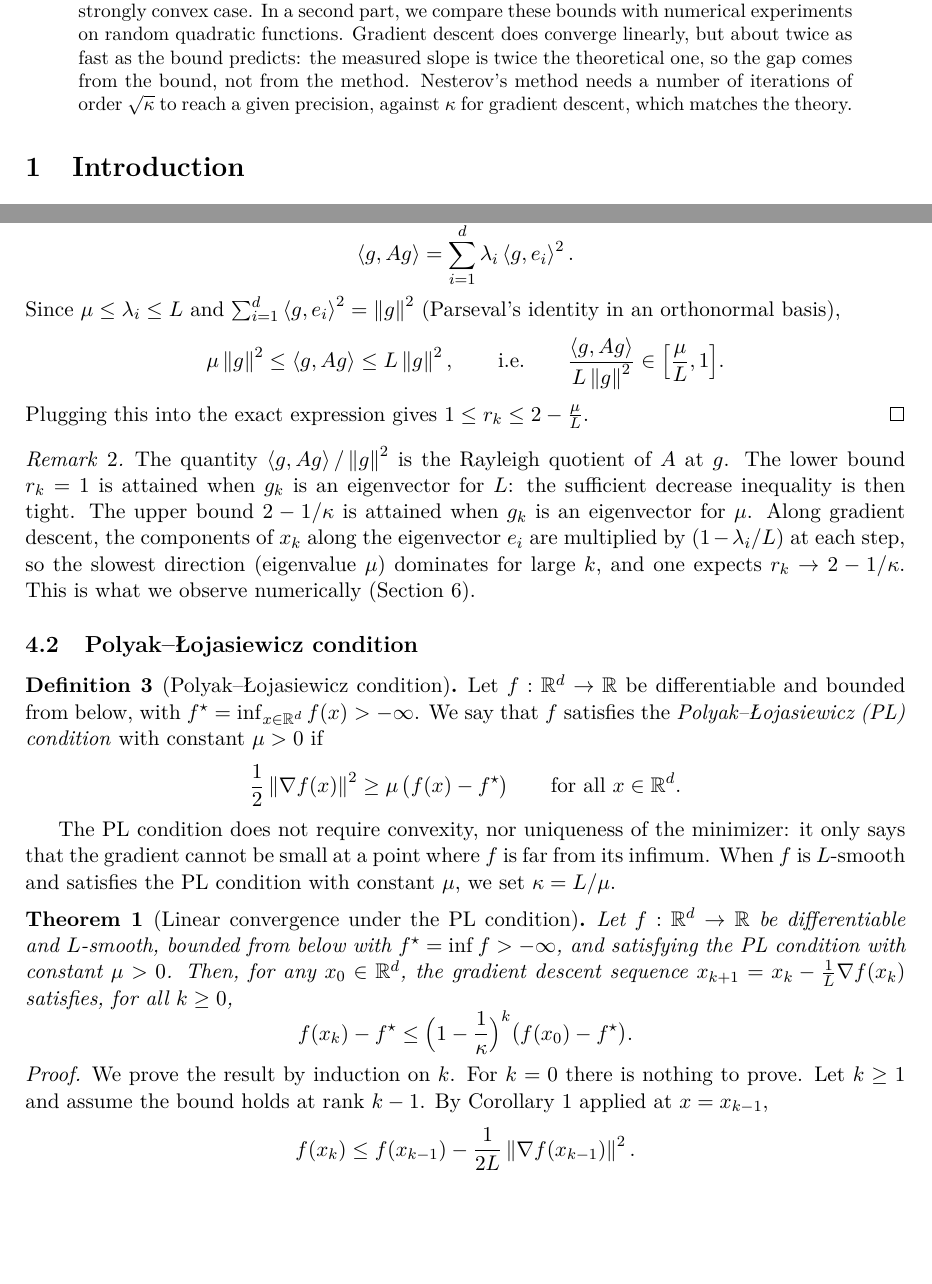
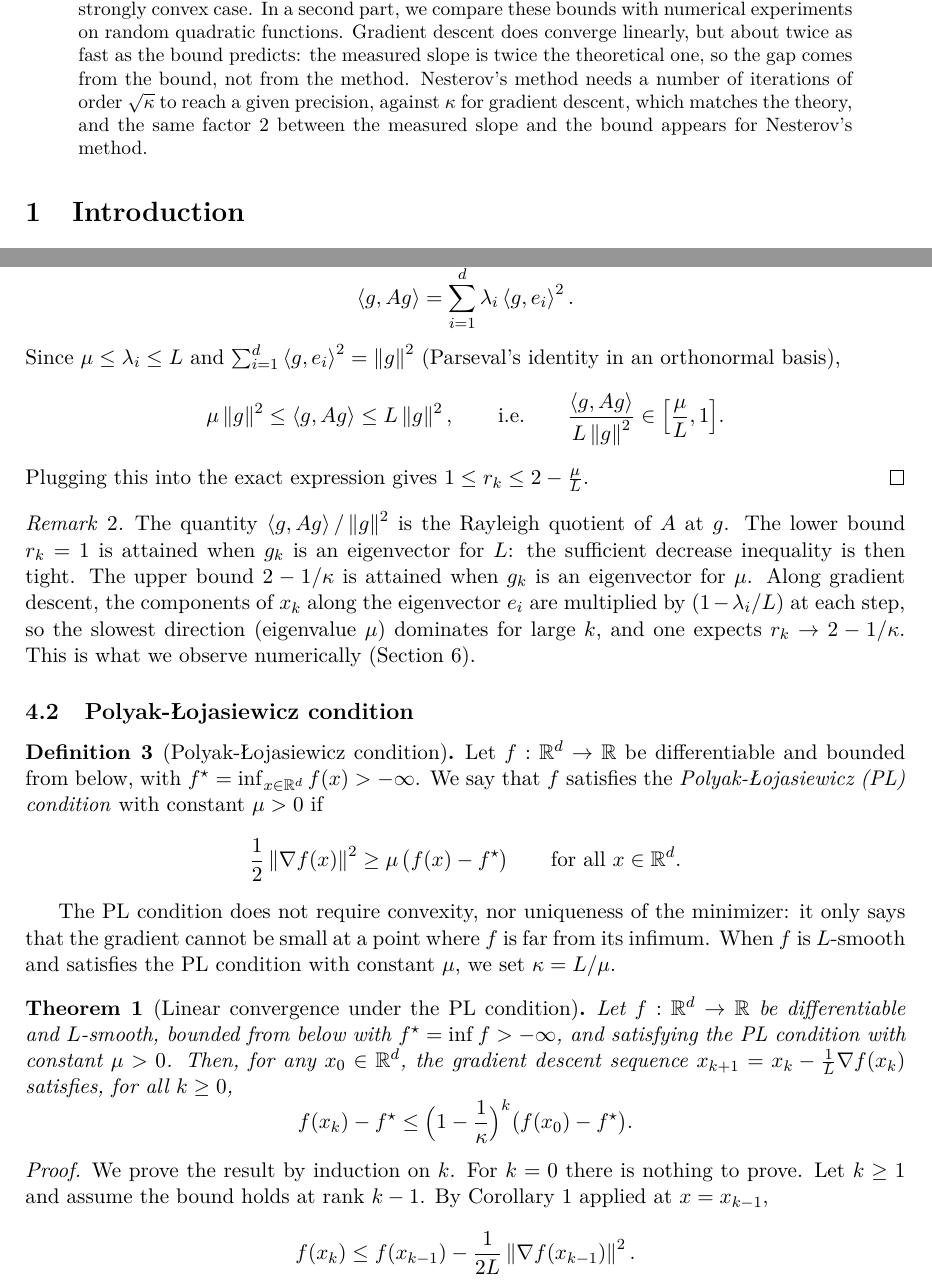
Before and after one commit to arthurconche/P1-Convergence-Rates, a LaTeX paper (report/report.tex): two parts of pages 1 and 4 of 14, joined at a grey line, cut so that both start at the same text, the shorter picture padded with empty space. Compiled offline with pdfLaTeX.

Commit message:
Exp03 in abstract

```diff
--- a/report/report.tex
+++ b/report/report.tex
@@ -23,16 +23,16 @@
 
 \title{Convergence Rates of First-Order Methods:\\ Proofs and Numerical Experiments}
 \author{Arthur Conche\\ M2 MMAS, Universit\'e Paris Cit\'e}
-\date{Working draft --- \today}
+\date{Working draft - \today}
 
 \begin{document}
 \maketitle
 
 \begin{abstract}
 This report studies the convergence of gradient descent and of Nesterov's accelerated method for smooth functions. We first prove the classical convergence rates of gradient descent
-with step size $1/L$: a linear rate under the Polyak--{\L}ojasiewicz (PL) condition and for strongly convex functions, and an $O(1/k)$ rate for convex functions. We then prove the $O(1/k^2)$ rate of Nesterov's
+with step size $1/L$: a linear rate under the Polyak-{\L}ojasiewicz (PL) condition and for strongly convex functions, and an $O(1/k)$ rate for convex functions. We then prove the $O(1/k^2)$ rate of Nesterov's
 method in the convex case, and the $(1-1/\sqrt\kappa)^k$ rate in the strongly convex case. In a second part, we compare these bounds with numerical experiments on random quadratic functions. Gradient descent does converge linearly, but about twice as fast
-as the bound predicts: the measured slope is twice the theoretical one, so the gap comes from the bound, not from the method. Nesterov's method needs a number of iterations of order $\sqrt{\kappa}$ to reach a given precision, against $\kappa$ for gradient descent, which matches the theory.
+as the bound predicts: the measured slope is twice the theoretical one, so the gap comes from the bound, not from the method. Nesterov's method needs a number of iterations of order $\sqrt{\kappa}$ to reach a given precision, against $\kappa$ for gradient descent, which matches the theory, and the same factor $2$ between the measured slope and the bound appears for Nesterov's method.
 \end{abstract}
 \section{Introduction}
 First-order methods (gradient descent, Nesterov's method, SGD) are basic tools in optimisation and machine learning. We prove convergence bounds for these methods, which depend on the smoothness constant $L$, the strong convexity constant $\mu$ and the condition number $\kappa = L/\mu$.
@@ -178,10 +178,10 @@ Plugging this into the exact expression gives $1 \le r_k \le 2 - \frac{\mu}{L}$.
 The quantity $\ip{g}{Ag}/\norm{g}^2$ is the Rayleigh quotient of $A$ at $g$. The lower bound $r_k = 1$ is attained when $g_k$ is an eigenvector for $L$: the sufficient decrease inequality is then tight. The upper bound $2 - 1/\kappa$ is attained when $g_k$ is an eigenvector for $\mu$. Along gradient descent, the components of $x_k$ along the eigenvector $e_i$ are multiplied by $(1 - \lambda_i/L)$ at each step, so the slowest direction (eigenvalue $\mu$) dominates for large $k$, and one expects $r_k \to 2 - 1/\kappa$. This is what we observe numerically (Section~\ref{sec:experiments}).
 \end{remark}
 
-\subsection{Polyak--{\L}ojasiewicz condition}\label{sec:pl}
+\subsection{Polyak-{\L}ojasiewicz condition}\label{sec:pl}
 
-\begin{definition}[Polyak--{\L}ojasiewicz condition]
-Let $f : \R^d \to \R$ be differentiable and bounded from below, with $f^\star = \inf_{x \in \R^d} f(x) > -\infty$. We say that $f$ satisfies the \emph{Polyak--{\L}ojasiewicz (PL) condition} with constant $\mu > 0$ if
+\begin{definition}[Polyak-{\L}ojasiewicz condition]
+Let $f : \R^d \to \R$ be differentiable and bounded from below, with $f^\star = \inf_{x \in \R^d} f(x) > -\infty$. We say that $f$ satisfies the \emph{Polyak-{\L}ojasiewicz (PL) condition} with constant $\mu > 0$ if
 \[
 \frac12 \norm{\nabla f(x)}^2 \ge \mu\,\big(f(x) - f^\star\big) \qquad \text{for all } x \in \R^d .
 \]
```
Also changed, not shown: report/report.pdf, report/report.tex (6 more changed lines).
